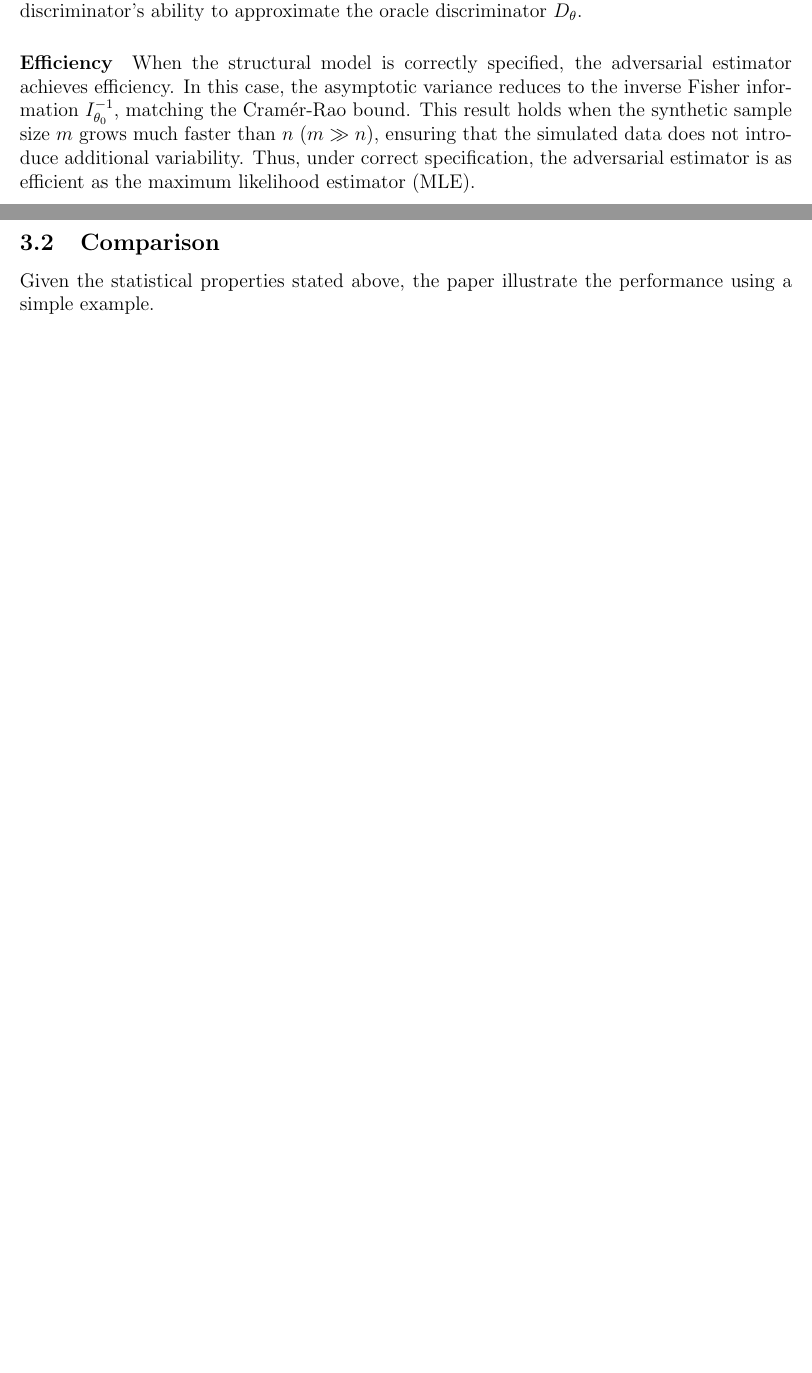
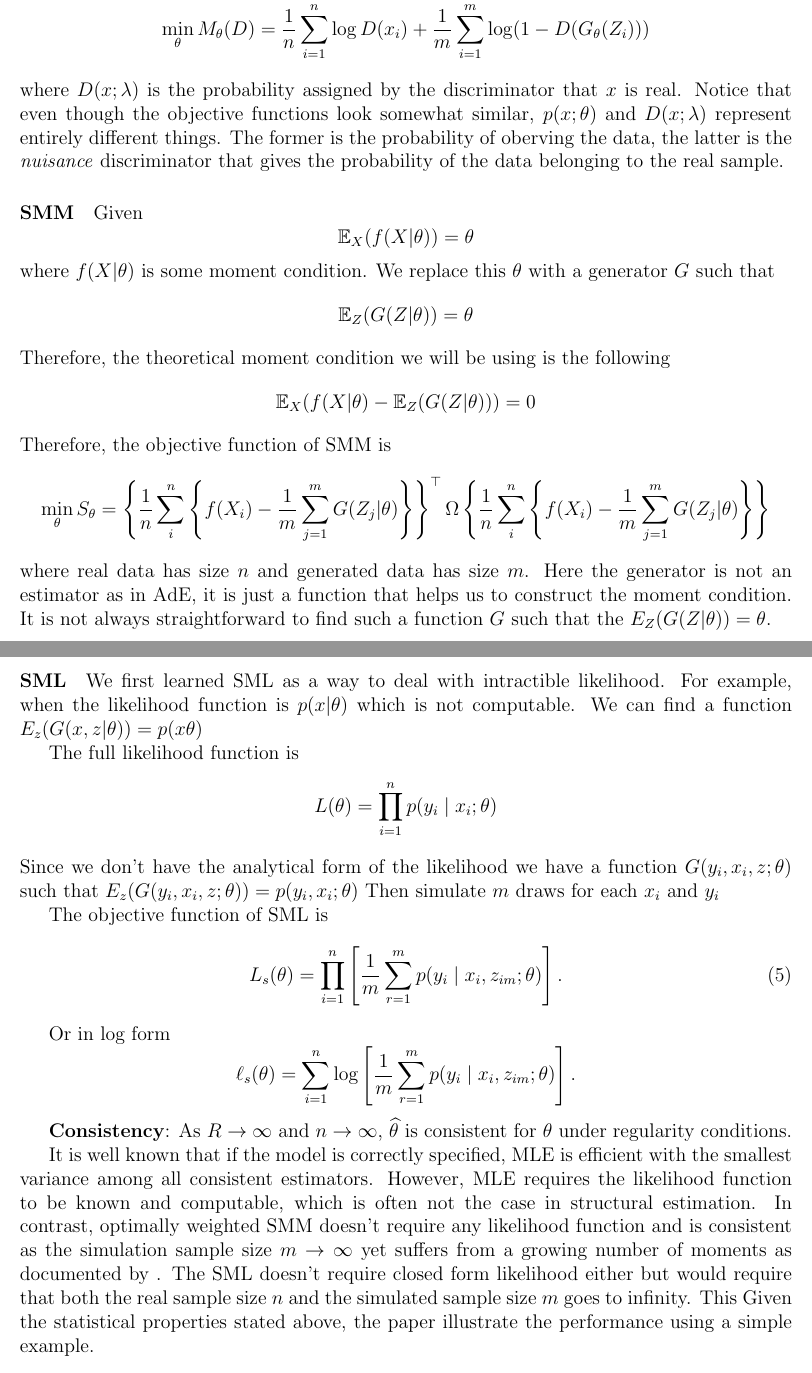
Before and after one commit to zixuanffu/eee_simulation, a LaTeX document (Essay/essay.tex): two parts of pages 7 and 8 of 9 before the commit and two parts of pages 8 and 9 of 10 after it, joined at a grey line, cut at the place of the change, the shorter picture padded with empty space. Compiled offline with pdfLaTeX.

Commit message:
add comparison

```diff
--- a/Essay/essay.tex
+++ b/Essay/essay.tex
@@ -318 +300,0 @@ result highlights the dependence of the asymptotic variance on the
-discriminator’s ability to approximate the oracle discriminator \(D_\theta\).
@@ -319,9 +307 @@ discriminator’s ability to approximate the oracle discriminator \(D_\theta\).
 
-\paragraph{Efficiency}
-When the structural model is correctly specified, the adversarial estimator
-achieves efficiency. In this case, the asymptotic variance reduces to the
-inverse Fisher information \(I_{\theta_0}^{-1}\), matching the Cramér-Rao
-bound. This result holds when the synthetic sample size \(m\) grows much faster
-than \(n\) (\(m \gg n\)), ensuring that the simulated data does not introduce
-additional variability. Thus, under correct specification, the adversarial
-estimator is as efficient as the maximum likelihood estimator (MLE).
@@ -330,6 +381,55 @@ estimator is as efficient as the maximum likelihood estimator (MLE).
+    \min_\theta M_\theta(D) = \frac{1}{n} \sum_{i=1}^n \log D(x_i) + \frac{1}{m} \sum_{i=1}^m \log (1-D(G_{\theta}(Z_i)))
+\end{equation*}
+where $D(x;\lambda)$ is the probability assigned by the discriminator that $x$ is real.
+Notice that even though the objective functions look somewhat similar, $p(x;\theta)$ and $D(x;\lambda)$ represent entirely different things. The former is the probability of oberving the data, the latter is the \textit{nuisance} discriminator that gives the probability of the data belonging to the real sample.
 
-Given the statistical properties stated above, the paper illustrate the
-performance using a simple example.
+\paragraph{SMM}
+Given $$\mathbb{E}_{X}(f(X|\theta)) = \theta$$ where $f(X|\theta)$ is some
+moment condition. We replace this $\theta$ with a generator $G$ such that
+$$\mathbb{E}_{Z}(G(Z|\theta)) = \theta $$ Therefore, the theoretical moment
+condition we will be using is the following $$
+    \mathbb{E}_{X}(f(X|\theta)-\mathbb{E}_{Z}(G(Z|\theta))) = 0$$ Therefore, the
+objective function of SMM is $$ \min_\theta S_\theta =
+    \left\{\frac{1}{n}\sum_i^n \left\{f(X_i)-\frac{1}{m} \sum_{j=1}^m
+    G(Z_j|\theta)\right\} \right\}^\top \Omega \left\{\frac{1}{n} \sum_i^n
+    \left\{f(X_i)-\frac{1}{m} \sum_{j=1}^m G(Z_j|\theta)\right\} \right\}$$ where
+real data has size $n$ and generated data has size $m$. Here the generator is
+not an estimator as in AdE, it is just a function that helps us to construct
+the moment condition. It is not always straightforward to find such a function
+$G$ such that the $E_{Z}(G(Z|\theta)) = \theta$.
+\paragraph{SML}
+We first learned SML as a way to deal with intractible likelihood. For example,
+when the likelihood function is $p(x|\theta)$ which is not computable. We can
+find a function $E_z(G(x,z|\theta))=p(x\theta)$
+
+The full likelihood function is
+\begin{equation*}
+    L(\theta) = \prod_{i=1}^{n} p(y_i \mid x_i; \theta)
+\end{equation*}
+Since we don't have the analytical form of the likelihood we have a function $G(y_i,x_i,z;\theta)$ such that $E_z(G(y_i,x_i,z;\theta))=p(y_i,x_i;\theta)$ Then simulate $m$ draws for each $x_i$ and $y_i$
+
+The objective function of SML is
+\begin{equation}
+    {L}_s(\theta) = \prod_{i=1}^{n} \left[ \frac{1}{m} \sum_{r=1}^{m} p(y_i \mid x_i, z_{im}; \theta) \right].
+\end{equation}
+
+Or in log form
+\begin{equation*}
+    \ell_s(\theta) = \sum_{i=1}^{n} \log \left[ \frac{1}{m} \sum_{r=1}^{m} p(y_i \mid x_i, z_{im}; \theta) \right].
+\end{equation*}
+
+\textbf{Consistency}: As $R \to \infty$ and $n \to \infty$, $\widehat{\theta}$ is consistent for $\theta$ under regularity conditions.
+
+It is well known that if the model is correctly specified, MLE is efficient
+with the smallest variance among all consistent estimators. However, MLE
+requires the likelihood function to be known and computable, which is often not
+the case in structural estimation. In contrast, optimally weighted SMM doesn't
+require any likelihood function and is consistent as the simulation sample size
+$m \to \infty$ yet suffers from a growing number of moments as documented by
+\citet{}. The SML doesn't require closed form likelihood either but would
+require that both the real sample size $n$ and the simulated sample size $m$
+goes to infinity. This Given the statistical properties stated above, the paper
+illustrate the performance using a simple example.
 \subsection{Discussion} \label{subsec:discussion}
 
 - Why use GANs?
```
Also changed, not shown: Essay/essay.tex (130 more changed lines).
